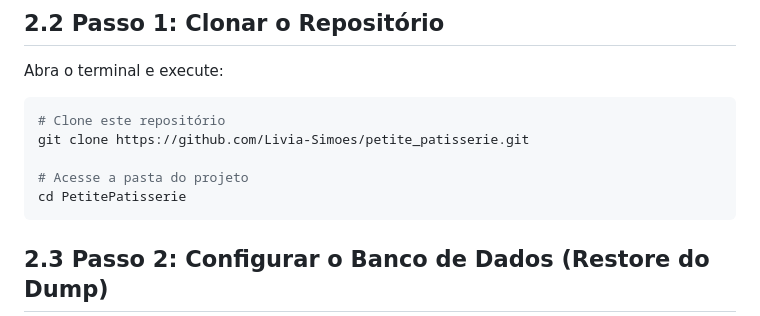
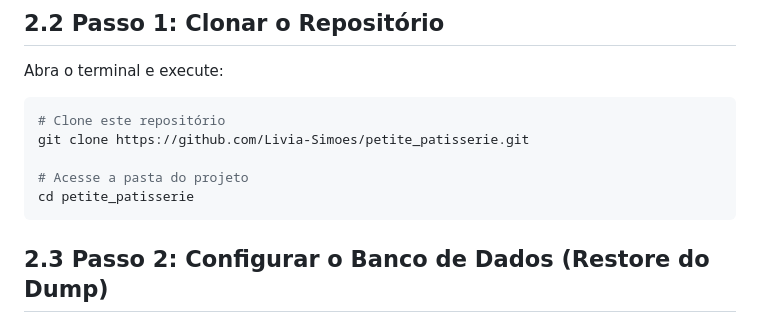
Before and after one commit to Livia-Simoes/PetitePatisserie, a Markdown page: README.md, the part around the change. GitHub-like rendering.

Commit message:
Fix directory name in README for cloning
Corrected directory name to match repository case.

````diff
--- a/README.md
+++ b/README.md
@@ -33,7 +33,7 @@ Abra o terminal e execute:
 git clone https://github.com/Livia-Simoes/petite_patisserie.git
 
 # Acesse a pasta do projeto
-cd PetitePatisserie
+cd petite_patisserie
 ```
 
 ## 2.3 Passo 2: Configurar o Banco de Dados (Restore do Dump)
````
